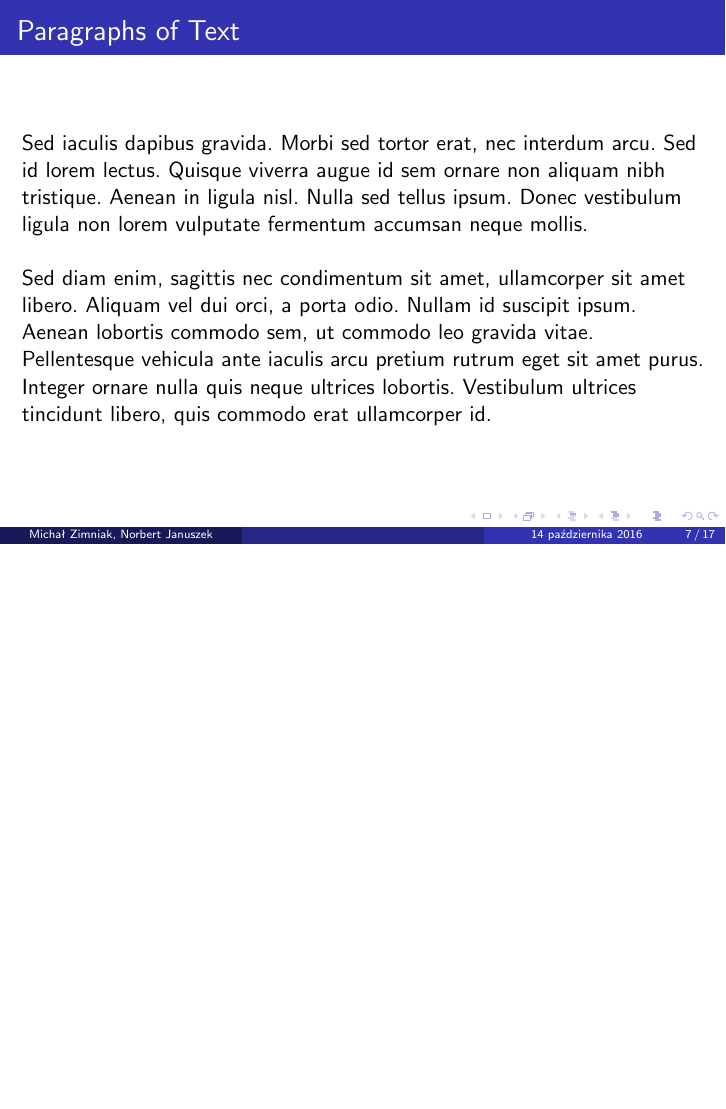
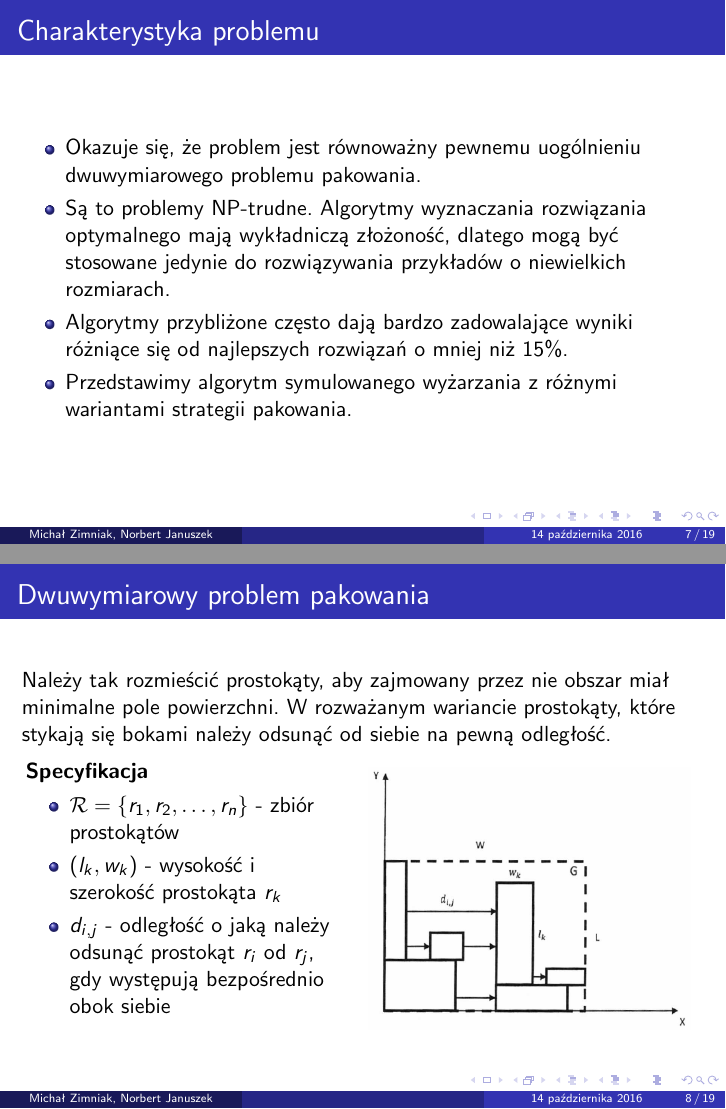
Before and after one commit to michlord/Praktyka-optymalizacji, LaTeX slides (prezentacja.tex): page 7 of 17 before the commit and pages 7 and 8 of 19 after it, the two joined at a grey line, the shorter picture padded with empty space. Compiled offline with pdfLaTeX.

Commit message:
Dodałem charakterystykę problemu i specyfikację problemu pakowania.

```diff
--- a/prezentacja.tex
+++ b/prezentacja.tex
@@ -186,6 +186,43 @@ Chcemy zminimalizować iloczyn liczby użytych maszyn i długość wykonywania w
     $$F(\Theta^*)=min\{F(\Theta):\Theta\in\Omega\}.$$
 \end{frame}
 
+\begin{frame}
+    \frametitle{Charakterystyka problemu}
+    \begin{outline}
+        \1 Okazuje się, że problem jest równoważny pewnemu uogólnieniu dwuwymiarowego
+        problemu pakowania.
+        \1 Są to problemy NP-trudne. Algorytmy wyznaczania rozwiązania optymalnego mają wykładniczą
+        złożoność, dlatego mogą być stosowane jedynie do rozwiązywania przykładów o niewielkich rozmiarach.
+        \1 Algorytmy przybliżone często dają bardzo zadowalające wyniki różniące się od najlepszych rozwiązań o mniej niż 15\%.
+        \1 Przedstawimy algorytm symulowanego wyżarzania z różnymi wariantami strategii
+        pakowania.
+    \end{outline}
+\end{frame}
+
+\begin{frame}
+    \frametitle{Dwuwymiarowy problem pakowania}
+    Należy tak rozmieścić prostokąty, aby zajmowany przez nie obszar miał minimalne pole powierzchni. W rozważanym wariancie prostokąty, które stykają się bokami należy odsunąć
+    od siebie na pewną odległość.
+
+    \begin{columns}[c]
+
+        \column{.45\textwidth}
+        \textbf{Specyfikacja}
+        \begin{outline}
+            \1 $\mathcal{R}=\{r_1,r_2,\dots,r_n \}$ - zbiór prostokątów
+            \1 $(l_k,w_k)$ - wysokość i szerokość prostokąta $r_k$
+            \1 $d_{i,j}$ - odległość o jaką należy odsunąć prostokąt $r_i$ od $r_j$,
+            gdy występują bezpośrednio obok siebie
+        \end{outline}
+
+        \column{.5\textwidth}
+         \begin{figure}[prostokaty]
+             \centering
+             \includegraphics[scale=0.5]{diagram_prostokaty}
+         \end{figure}
+
+    \end{columns}
+\end{frame}
 %------------------------------------------------
 \section{First Section} % Sections can be created in order to organize your presentation into discrete blocks, all sections and subsections are automatically printed in the table of contents as an overview of the talk
 %------------------------------------------------
```
Also changed, not shown: diagram_prostokaty.png (added).
